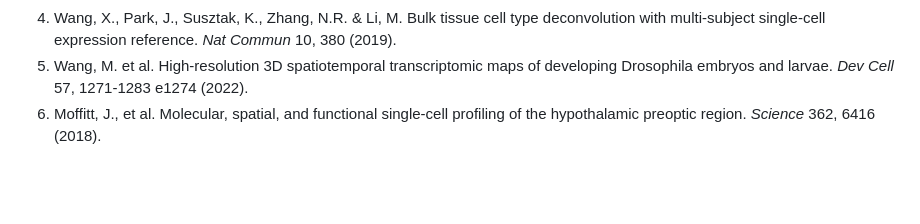
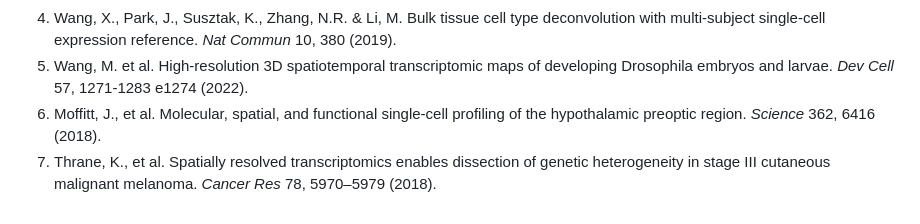
Before and after one commit to ldo2zju/zSTEP, a Markdown page: README.md, the part around the change printed below. Drawn GitHub-style; blank space fills up the shorter version.

```diff
--- a/README.md
+++ b/README.md
@@ -49,3 +49,4 @@ If you have any questions, please feel free to contact the following authors res
 4. Wang, X., Park, J., Susztak, K., Zhang, N.R. & Li, M. Bulk tissue cell type deconvolution with multi-subject single-cell expression reference. _Nat Commun_ 10, 380 (2019).
 5. Wang, M. et al. High-resolution 3D spatiotemporal transcriptomic maps of developing Drosophila embryos and larvae. _Dev Cell_ 57, 1271-1283 e1274 (2022).
 6. Moffitt, J., et al. Molecular, spatial, and functional single-cell profiling of the hypothalamic preoptic region. _Science_ 362, 6416 (2018).
+7. Thrane, K., et al. Spatially resolved transcriptomics enables dissection of genetic heterogeneity in stage III cutaneous malignant melanoma. _Cancer Res_ 78, 5970–5979 (2018).
```
Also changed, not shown: other parts of README.md (+1 -1 lines).
